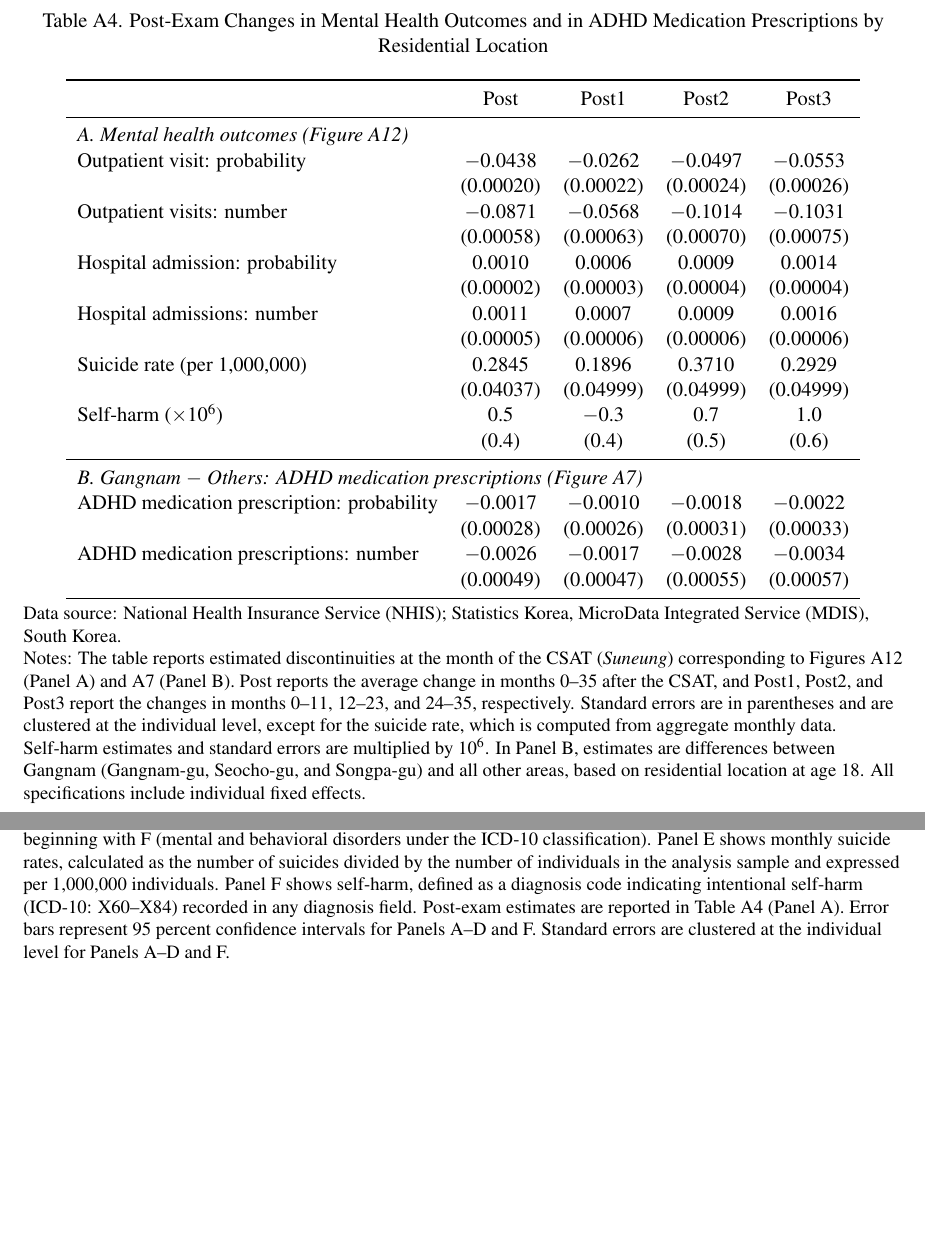
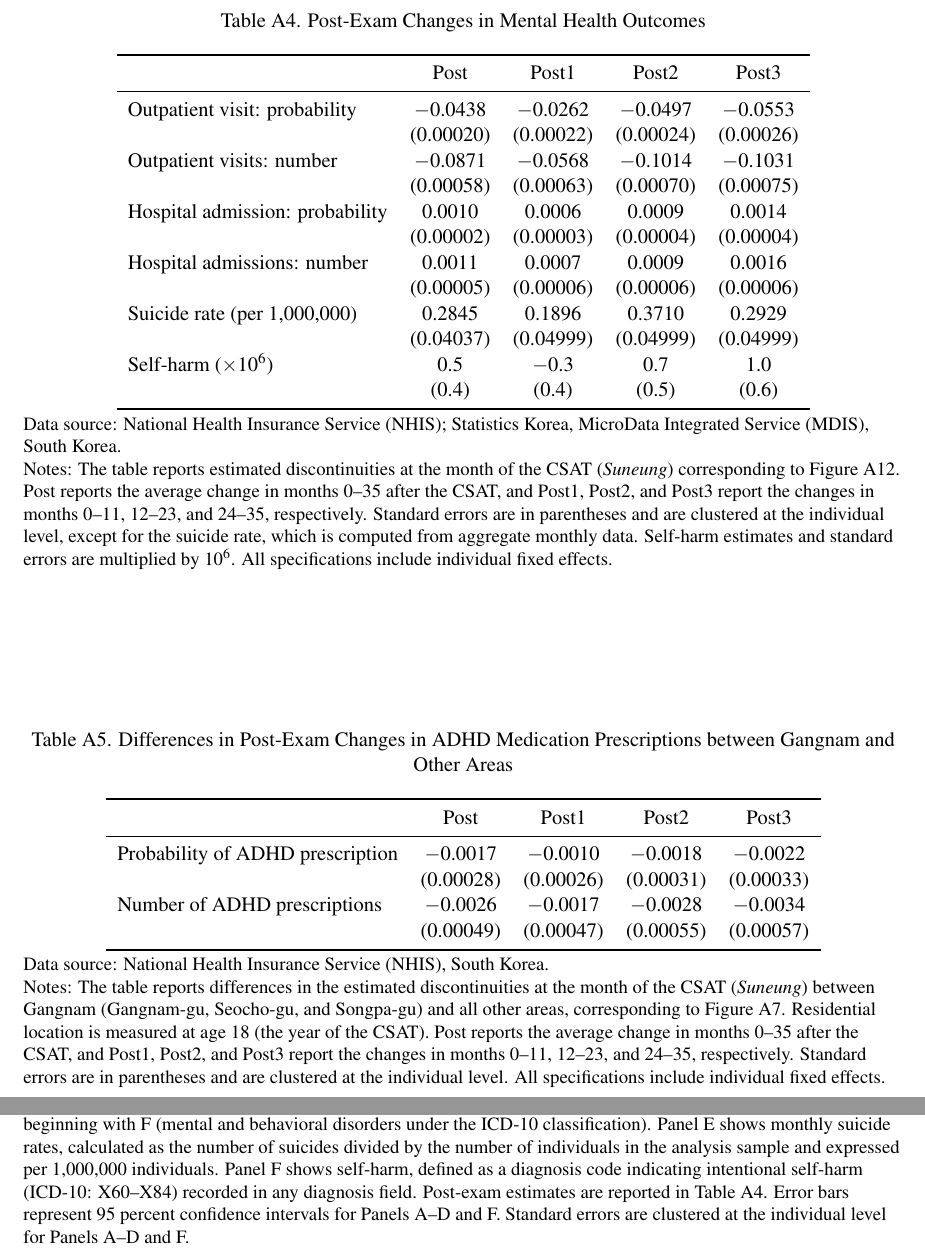
Before and after one commit to lsy9816/ResWork, a LaTeX paper (ADHD.tex): two parts of pages 28 and 36 of 36, joined at a grey line, cut so that both start at the same text, the shorter picture padded with empty space. Compiled offline with pdfLaTeX.

Commit message:
Split Table A4 into Table A4 (Figure A12) and Table A5 (Figure A7)
Co-Authored-By: Claude Sonnet 5.5 <noreply@anthropic.com>
Claude-Session: https://claude.ai/code/session_016JGJLRkvoNHs5Budxt5MvT

```diff
--- a/ADHD.tex
+++ b/ADHD.tex
@@ -552,13 +552,12 @@ Obs. & 22,300,768 & 22,300,768 & \\
 
 \begin{table}[!htbp]
 \centering
-\caption{Table A4. Post-Exam Changes in Mental Health Outcomes and in ADHD Medication Prescriptions by Residential Location}
+\caption{Table A4. Post-Exam Changes in Mental Health Outcomes}
 \small
 \begin{tabular}{lcccc}
 \toprule
  & Post & Post1 & Post2 & Post3 \\
 \midrule
-\multicolumn{5}{l}{\textit{A. Mental health outcomes (Figure A12)}} \\
 Outpatient visit: probability & $-$0.0438 & $-$0.0262 & $-$0.0497 & $-$0.0553 \\
  & (0.00020) & (0.00022) & (0.00024) & (0.00026) \\
 Outpatient visits: number & $-$0.0871 & $-$0.0568 & $-$0.1014 & $-$0.1031 \\
@@ -571,15 +570,26 @@ Suicide rate (per 1,000,000) & 0.2845 & 0.1896 & 0.3710 & 0.2929 \\
  & (0.04037) & (0.04999) & (0.04999) & (0.04999) \\
 Self-harm ($\times 10^{6}$) & 0.5 & $-$0.3 & 0.7 & 1.0 \\
  & (0.4) & (0.4) & (0.5) & (0.6) \\
+\bottomrule
+\end{tabular}
+\fignotes{National Health Insurance Service (NHIS); Statistics Korea, MicroData Integrated Service (MDIS), South Korea.}{The table reports estimated discontinuities at the month of the CSAT (\textit{Suneung}) corresponding to Figure A12. Post reports the average change in months 0--35 after the CSAT, and Post1, Post2, and Post3 report the changes in months 0--11, 12--23, and 24--35, respectively. Standard errors are in parentheses and are clustered at the individual level, except for the suicide rate, which is computed from aggregate monthly data. Self-harm estimates and standard errors are multiplied by $10^{6}$. All specifications include individual fixed effects.}
+\end{table}
+
+\begin{table}[!htbp]
+\centering
+\caption{Table A5. Differences in Post-Exam Changes in ADHD Medication Prescriptions between Gangnam and Other Areas}
+\small
+\begin{tabular}{lcccc}
+\toprule
+ & Post & Post1 & Post2 & Post3 \\
 \midrule
-\multicolumn{5}{l}{\textit{B. Gangnam $-$ Others: ADHD medication prescriptions (Figure A7)}} \\
-ADHD medication prescription: probability & $-$0.0017 & $-$0.0010 & $-$0.0018 & $-$0.0022 \\
+Probability of ADHD prescription & $-$0.0017 & $-$0.0010 & $-$0.0018 & $-$0.0022 \\
  & (0.00028) & (0.00026) & (0.00031) & (0.00033) \\
-ADHD medication prescriptions: number & $-$0.0026 & $-$0.0017 & $-$0.0028 & $-$0.0034 \\
+Number of ADHD prescriptions & $-$0.0026 & $-$0.0017 & $-$0.0028 & $-$0.0034 \\
  & (0.00049) & (0.00047) & (0.00055) & (0.00057) \\
 \bottomrule
 \end{tabular}
-\fignotes{National Health Insurance Service (NHIS); Statistics Korea, MicroData Integrated Service (MDIS), South Korea.}{The table reports estimated discontinuities at the month of the CSAT (\textit{Suneung}) corresponding to Figures A12 (Panel A) and A7 (Panel B). Post reports the average change in months 0--35 after the CSAT, and Post1, Post2, and Post3 report the changes in months 0--11, 12--23, and 24--35, respectively. Standard errors are in parentheses and are clustered at the individual level, except for the suicide rate, which is computed from aggregate monthly data. Self-harm estimates and standard errors are multiplied by $10^{6}$. In Panel B, estimates are differences between Gangnam (Gangnam-gu, Seocho-gu, and Songpa-gu) and all other areas, based on residential location at age 18. All specifications include individual fixed effects.}
+\fignotes{National Health Insurance Service (NHIS), South Korea.}{The table reports differences in the estimated discontinuities at the month of the CSAT (\textit{Suneung}) between Gangnam (Gangnam-gu, Seocho-gu, and Songpa-gu) and all other areas, corresponding to Figure A7. Residential location is measured at age 18 (the year of the CSAT). Post reports the average change in months 0--35 after the CSAT, and Post1, Post2, and Post3 report the changes in months 0--11, 12--23, and 24--35, respectively. Standard errors are in parentheses and are clustered at the individual level. All specifications include individual fixed effects.}
 \end{table}
 
 \clearpage
@@ -700,7 +710,7 @@ ADHD medication prescriptions: number & $-$0.0026 & $-$0.0017 & $-$0.0028 & $-$0
 \figpanel{0.49}{D. Number of hospital admissions}{figureA12D}{}\\[4pt]
 \figpanel{0.49}{E. Suicide rates}{figureA12E}{}\hfill
 \figpanel{0.49}{F. Self-harm}{figureA12F}{}\\[4pt]
-\fignotes{National Health Insurance Service (NHIS); Statistics Korea, MicroData Integrated Service (MDIS), South Korea.}{Panels present event study estimates around the month of the CSAT (\textit{Suneung}). Estimates are obtained from Equation~(\ref{eq:es}) and are relative to the month immediately preceding the CSAT. All specifications include individual fixed effects. Panels A and B show outpatient mental healthcare use, while Panels C and D show inpatient mental healthcare use. Mental healthcare use is defined as healthcare use with a primary or secondary diagnosis code beginning with F (mental and behavioral disorders under the ICD-10 classification). Panel E shows monthly suicide rates, calculated as the number of suicides divided by the number of individuals in the analysis sample and expressed per 1,000,000 individuals. Panel F shows self-harm, defined as a diagnosis code indicating intentional self-harm (ICD-10: X60--X84) recorded in any diagnosis field. Post-exam estimates are reported in Table~A4 (Panel A). Error bars represent 95 percent confidence intervals for Panels A--D and F. Standard errors are clustered at the individual level for Panels A--D and F.}
+\fignotes{National Health Insurance Service (NHIS); Statistics Korea, MicroData Integrated Service (MDIS), South Korea.}{Panels present event study estimates around the month of the CSAT (\textit{Suneung}). Estimates are obtained from Equation~(\ref{eq:es}) and are relative to the month immediately preceding the CSAT. All specifications include individual fixed effects. Panels A and B show outpatient mental healthcare use, while Panels C and D show inpatient mental healthcare use. Mental healthcare use is defined as healthcare use with a primary or secondary diagnosis code beginning with F (mental and behavioral disorders under the ICD-10 classification). Panel E shows monthly suicide rates, calculated as the number of suicides divided by the number of individuals in the analysis sample and expressed per 1,000,000 individuals. Panel F shows self-harm, defined as a diagnosis code indicating intentional self-harm (ICD-10: X60--X84) recorded in any diagnosis field. Post-exam estimates are reported in Table~A4. Error bars represent 95 percent confidence intervals for Panels A--D and F. Standard errors are clustered at the individual level for Panels A--D and F.}
 \end{figure}
 
 
```
Also changed, not shown: ADHD.tex (6 more changed lines).
